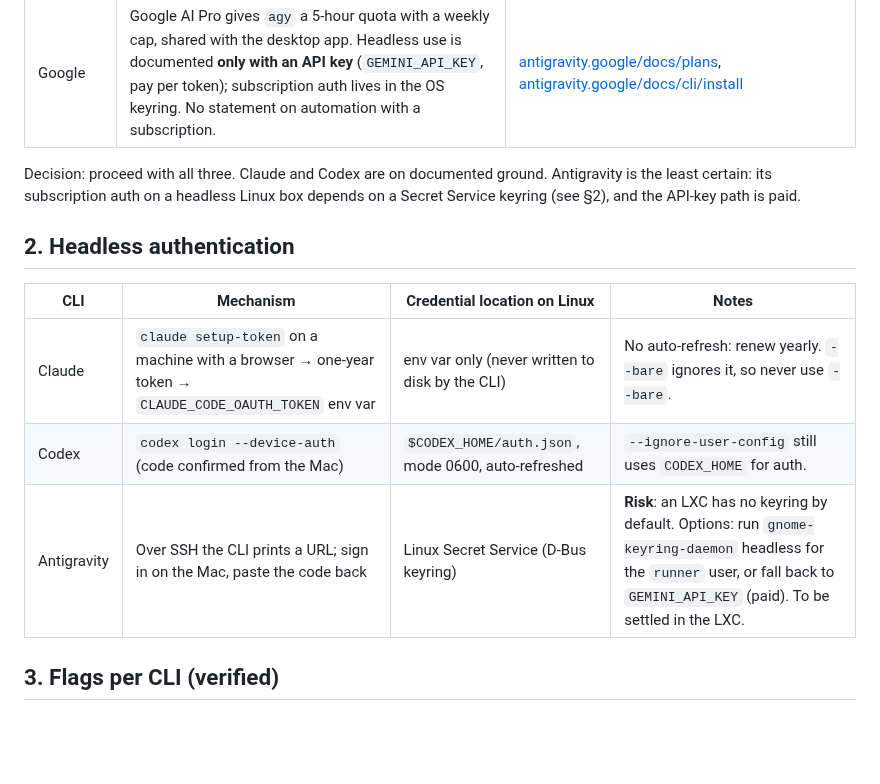
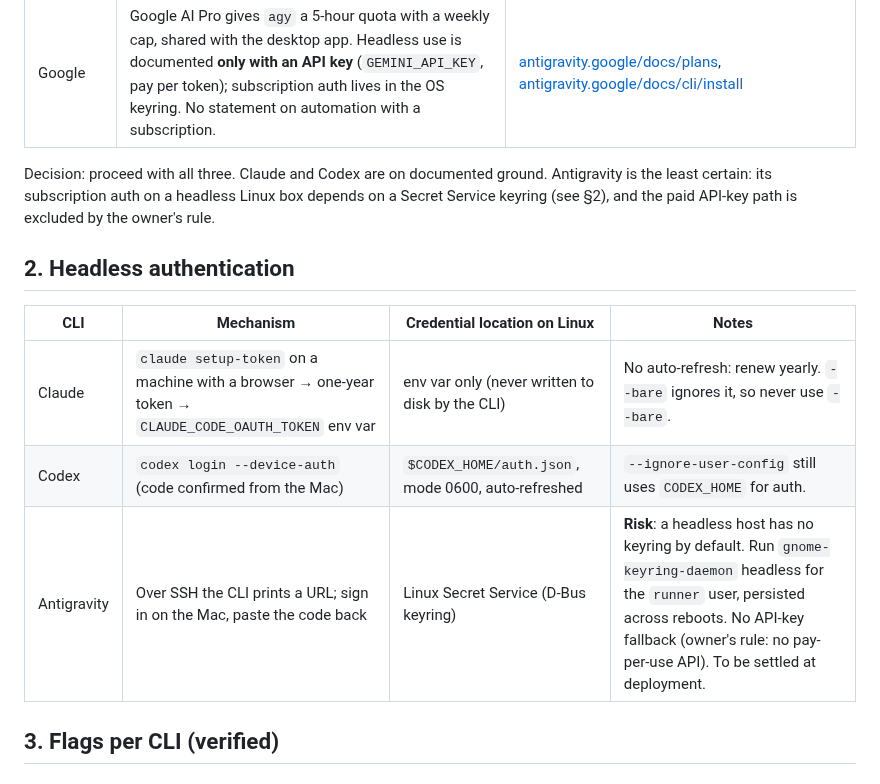
Before and after one commit to marco-fabbri/capitoline, a Markdown page: docs/spike-2026-09.md, the part around the change. Rendered like a GitHub page; blank space fills up the shorter version.

Commit message:
Drop every pay-per-use API fallback: subscriptions and self-hosted inference only
Co-Authored-By: Claude Fable 5.1 <noreply@anthropic.com>

```diff
--- a/docs/spike-2026-09.md
+++ b/docs/spike-2026-09.md
@@ -16,7 +16,8 @@ Versions: Claude Code 2.1.278 · Codex CLI 0.154.0 · Antigravity CLI (`agy`) 1.
 
 Decision: proceed with all three. Claude and Codex are on documented ground.
 Antigravity is the least certain: its subscription auth on a headless Linux box
-depends on a Secret Service keyring (see §2), and the API-key path is paid.
+depends on a Secret Service keyring (see §2), and the paid API-key path is
+excluded by the owner's rule.
 
 ## 2. Headless authentication
 
@@ -24,7 +25,7 @@ depends on a Secret Service keyring (see §2), and the API-key path is paid.
 |---|---|---|---|
 | Claude | `claude setup-token` on a machine with a browser → one-year token → `CLAUDE_CODE_OAUTH_TOKEN` env var | env var only (never written to disk by the CLI) | No auto-refresh: renew yearly. `--bare` ignores it, so never use `--bare`. |
 | Codex | `codex login --device-auth` (code confirmed from the Mac) | `$CODEX_HOME/auth.json`, mode 0600, auto-refreshed | `--ignore-user-config` still uses `CODEX_HOME` for auth. |
-| Antigravity | Over SSH the CLI prints a URL; sign in on the Mac, paste the code back | Linux Secret Service (D-Bus keyring) | **Risk**: an LXC has no keyring by default. Options: run `gnome-keyring-daemon` headless for the `runner` user, or fall back to `GEMINI_API_KEY` (paid). To be settled in the LXC. |
+| Antigravity | Over SSH the CLI prints a URL; sign in on the Mac, paste the code back | Linux Secret Service (D-Bus keyring) | **Risk**: a headless host has no keyring by default. Run `gnome-keyring-daemon` headless for the `runner` user, persisted across reboots. No API-key fallback (owner's rule: no pay-per-use API). To be settled at deployment. |
 
 ## 3. Flags per CLI (verified)
 
```
Also changed, not shown: 1 other file.
